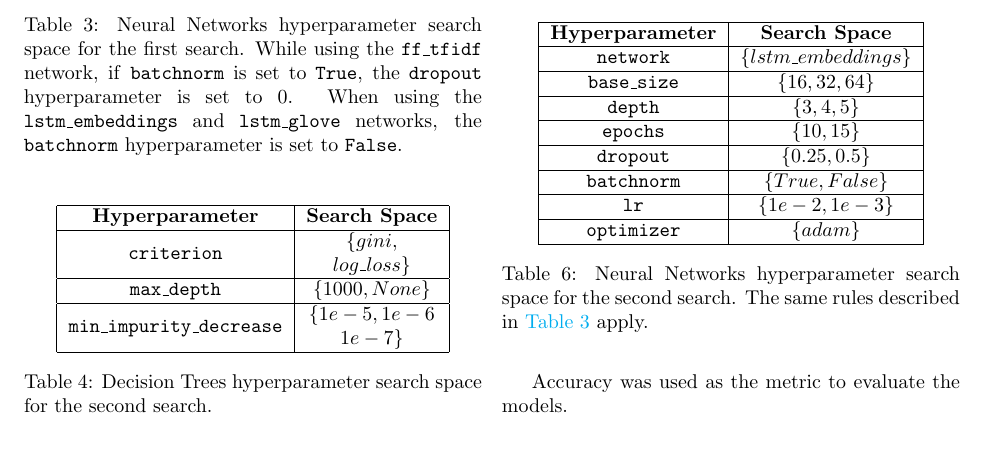
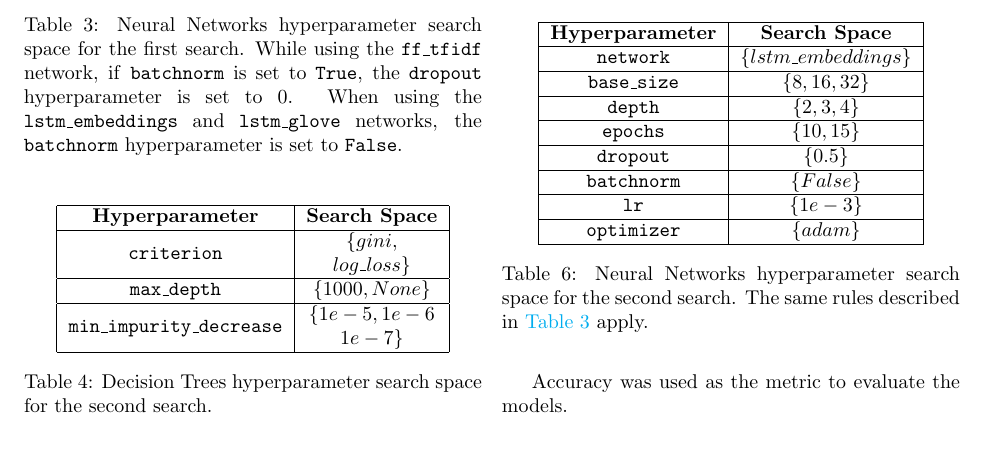
Before and after one commit to Etto48/DataMiningProject, a LaTeX document (doc/Documentation/main.tex, which reads doc/Documentation/tables/hypers.tex): part of page 3 of 4, cut so that both start at the same text. Compiled offline with pdfLaTeX.

Commit message:
Updated docs

```diff
--- a/doc/Documentation/tables/hypers.tex
+++ b/doc/Documentation/tables/hypers.tex
@@ -222,12 +222,12 @@
         \hline
 
         \texttt{base\_size} &
-        $\{16, 32, 64\}$ \\
+        $\{8, 16, 32\}$ \\
 
         \hline
 
         \texttt{depth} &
-        $\{3, 4, 5\}$ \\
+        $\{2, 3, 4\}$ \\
 
         \hline
 
@@ -237,17 +237,17 @@
         \hline
 
         \texttt{dropout} &
-        $\{0.25, 0.5\}$ \\
+        $\{0.5\}$ \\
 
         \hline
 
         \texttt{batchnorm} &
-        $\{True, False\}$ \\
+        $\{False\}$ \\
 
         \hline
 
         \texttt{lr} &
-        $\{1e-2, 1e-3\}$ \\
+        $\{1e-3\}$ \\
 
         \hline
 
```
Also changed, not shown: README.md, doc/Documentation/.aux/main.pdf (added), doc/Documentation/class_distribution.png (deleted), doc/Documentation/images/class_distribution.png, doc/Documentation/images/length_distribution.png, doc/Documentation/length_distribution.png (deleted), 2 other files.
